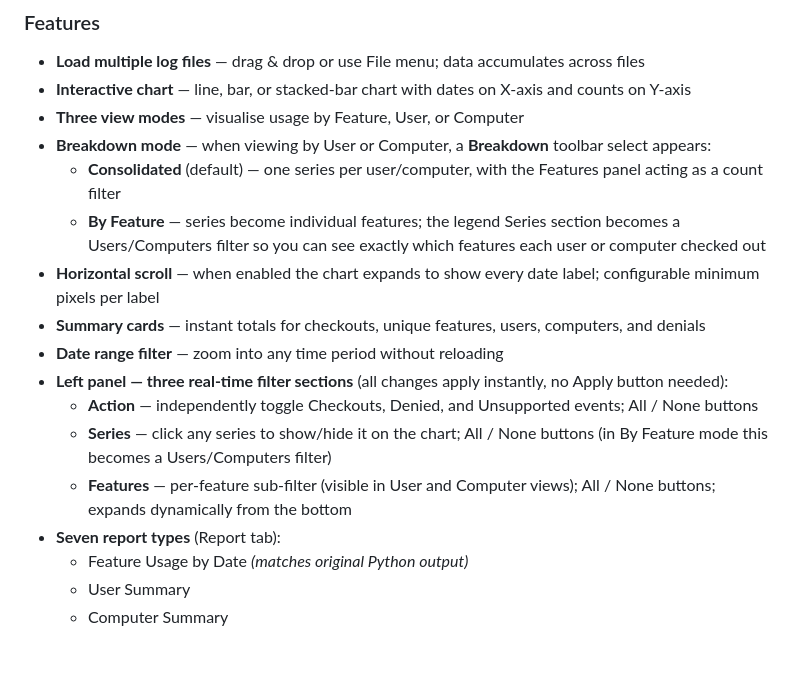
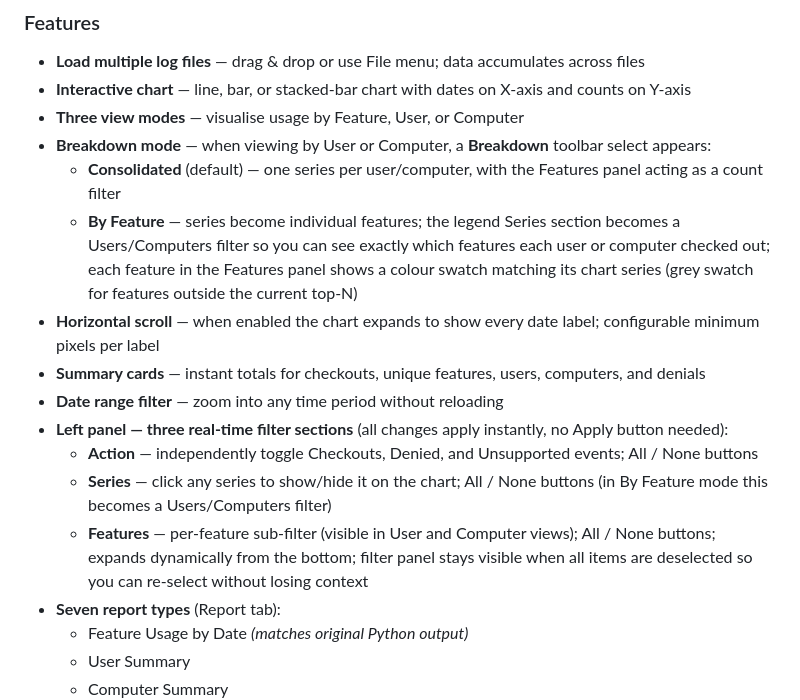
Before and after one commit to j-mathes/lmadmin-debug-log-reader, a Markdown page: README.md, the part around the change. GitHub-like rendering; blank space fills up the shorter version.

Commit message:
feat: enhance breakdown mode description in README for clarity

```diff
--- a/README.md
+++ b/README.md
@@ -22,14 +22,14 @@ An interactive, browser-based GUI requiring no installation or server.
 - **Three view modes** — visualise usage by Feature, User, or Computer
 - **Breakdown mode** — when viewing by User or Computer, a **Breakdown** toolbar select appears:
   - **Consolidated** (default) — one series per user/computer, with the Features panel acting as a count filter
-  - **By Feature** — series become individual features; the legend Series section becomes a Users/Computers filter so you can see exactly which features each user or computer checked out
+  - **By Feature** — series become individual features; the legend Series section becomes a Users/Computers filter so you can see exactly which features each user or computer checked out; each feature in the Features panel shows a colour swatch matching its chart series (grey swatch for features outside the current top-N)
 - **Horizontal scroll** — when enabled the chart expands to show every date label; configurable minimum pixels per label
 - **Summary cards** — instant totals for checkouts, unique features, users, computers, and denials
 - **Date range filter** — zoom into any time period without reloading
 - **Left panel — three real-time filter sections** (all changes apply instantly, no Apply button needed):
   - **Action** — independently toggle Checkouts, Denied, and Unsupported events; All / None buttons
   - **Series** — click any series to show/hide it on the chart; All / None buttons (in By Feature mode this becomes a Users/Computers filter)
-  - **Features** — per-feature sub-filter (visible in User and Computer views); All / None buttons; expands dynamically from the bottom
+  - **Features** — per-feature sub-filter (visible in User and Computer views); All / None buttons; expands dynamically from the bottom; filter panel stays visible when all items are deselected so you can re-select without losing context
 - **Seven report types** (Report tab):
   - Feature Usage by Date *(matches original Python output)*
   - User Summary
```
